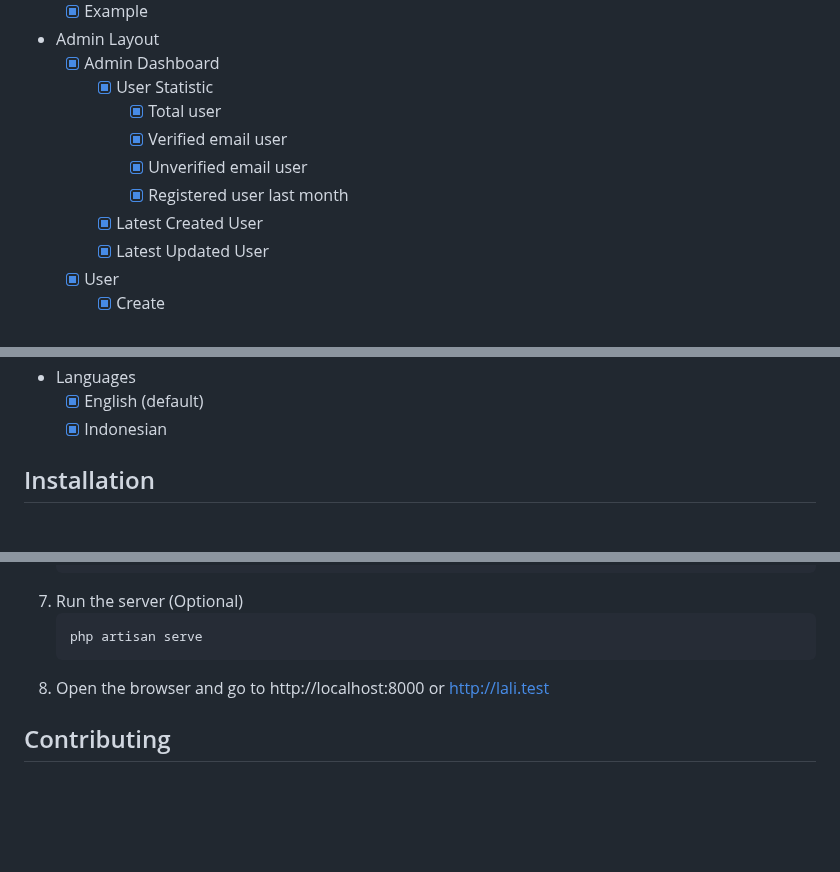
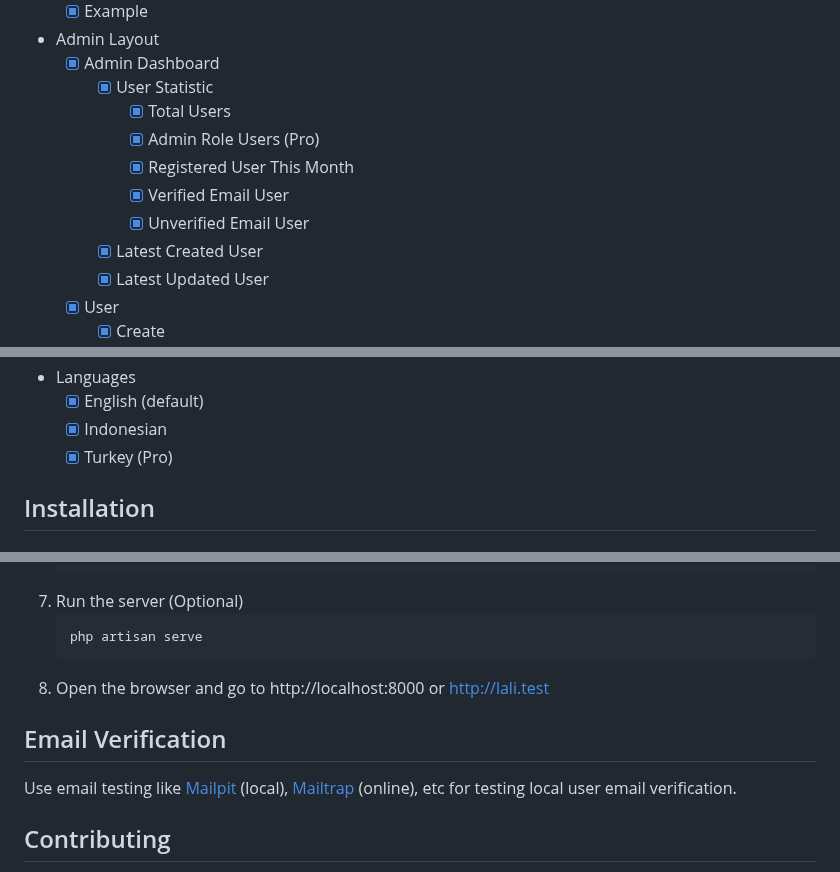
Before and after one commit to tgr-9/laravel-livewire-skeleton-project, a Markdown page: README.md, 3 parts joined by grey strips. Rendered like a GitHub page; blank space fills up the shorter version.

````diff
--- a/README.md
+++ b/README.md
@@ -99,10 +99,11 @@ LaLi comes packed with essential features and a well-structured codebase to get
 -   Admin Layout
     -   [x] Admin Dashboard
         -   [x] User Statistic
-            -   [x] Total user
-            -   [x] Verified email user
-            -   [x] Unverified email user
-            -   [x] Registered user last month
+            -   [x] Total Users
+            -   [x] Admin Role Users (Pro)
+            -   [x] Registered User This Month
+            -   [x] Verified Email User
+            -   [x] Unverified Email User
         -   [x] Latest Created User
         -   [x] Latest Updated User
     -   [x] User
@@ -179,6 +180,7 @@ LaLi comes packed with essential features and a well-structured codebase to get
 -   Languages
     -   [x] English (default)
     -   [x] Indonesian
+    -   [x] Turkey (Pro)
 
 ## Installation
 
@@ -231,6 +233,10 @@ LaLi comes packed with essential features and a well-structured codebase to get
     ```
 8. Open the browser and go to http://localhost:8000 or http://lali.test
 
+## Email Verification
+
+Use email testing like [Mailpit](https://github.com/axllent/mailpit) (local), [Mailtrap](https://mailtrap.io/) (online), etc for testing local user email verification.
+
 ## Contributing
 
 1. [Fork](https://help.github.com/articles/fork-a-repo/) the [arifbudimanar/lali](https://github.com/arifbudimanar/lali) repository
````
Also changed, not shown: other parts of README.md (+2 -0 lines).
